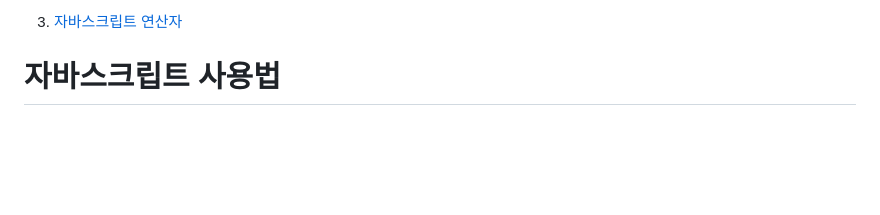
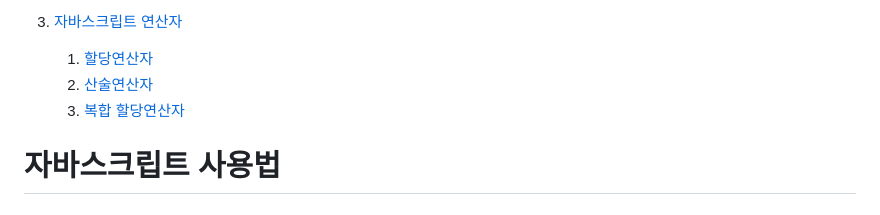
Before and after one commit to annie309409/JavaScript, a Markdown page: readme.md, the part around the change printed below. Drawn GitHub-style; blank space fills up the shorter version.

```diff
--- a/readme.md
+++ b/readme.md
@@ -15,6 +15,9 @@
 
 
 3. [자바스크립트 연산자](#자바스크립트-연산자)
+   1. [할당연산자](#할당연산자)
+   2. [산술연산자](#산술-연산자)
+   3. [복합 할당연산자](#복합-할당연산자)
 
 # 자바스크립트 사용법
 ## 개요
```
Also changed, not shown: other parts of readme.md (+65 -0 lines), img/result10.png (added), img/result11.png (added), img/result8.png (added), img/result9.png (added), 1 other file.
